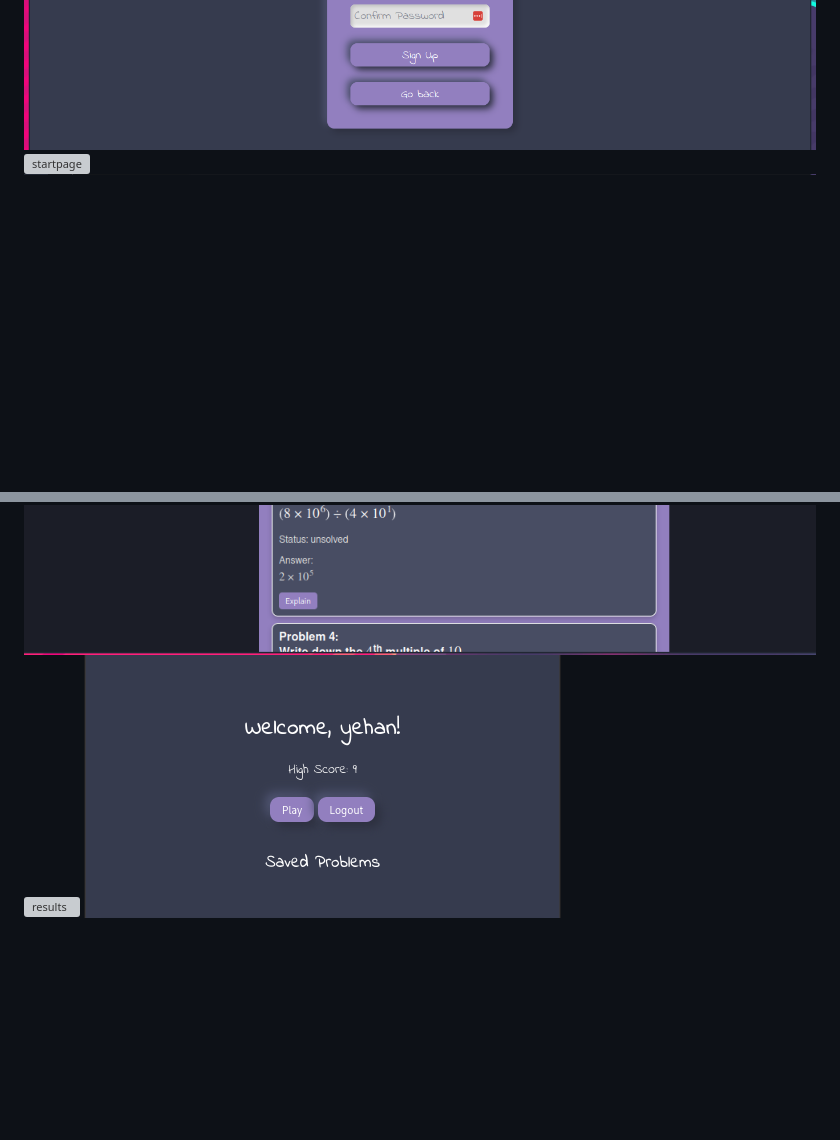
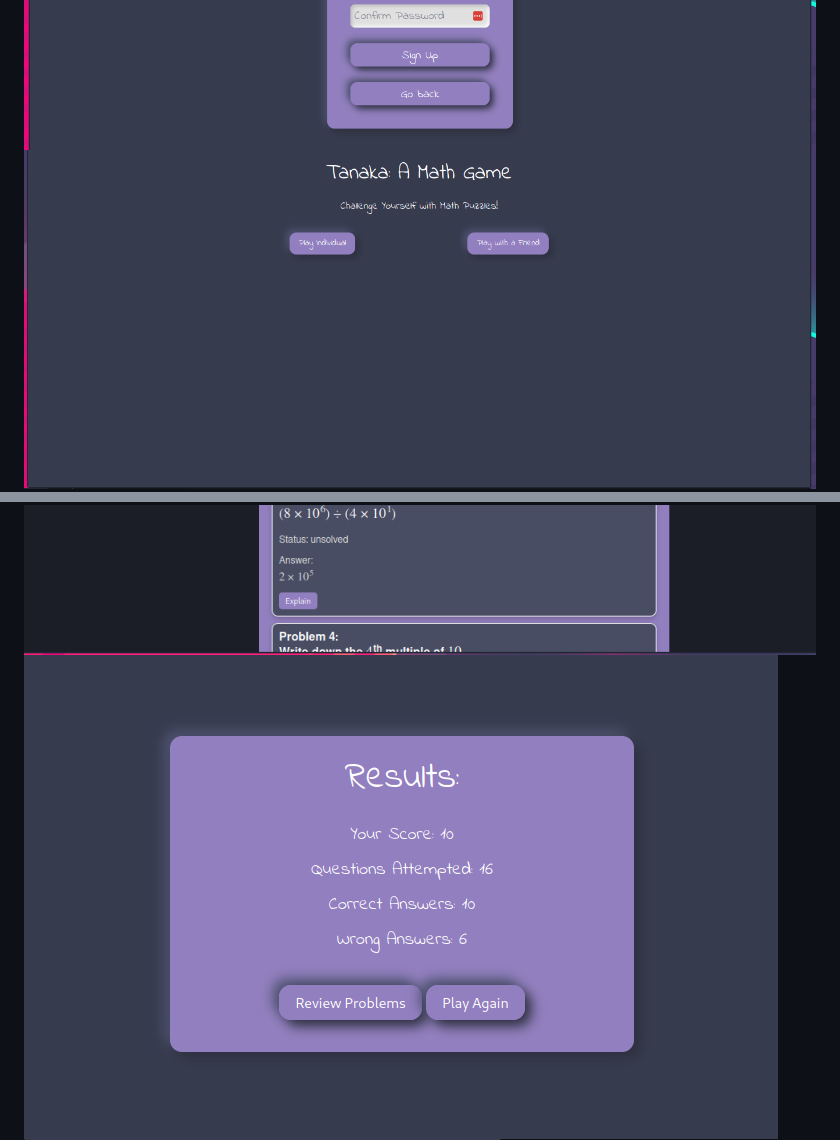
Before and after one commit to RezSat/tanaka, a Markdown page: README.md, 2 parts joined by grey strips. Drawn GitHub-style; blank space fills up the shorter version; grey boxes are pictures that could not be loaded.

```diff
--- a/README.md
+++ b/README.md
@@ -114,11 +114,11 @@ To set up the project locally, follow these steps:
 ![Home Page](screenshots/home.png)
 ![login](screenshots/login.png)
 ![signup](screenshots/signup.png)
-![startpage](screenshots/start.png)
+![startpage](screenshots/play.png)
 ![Gameplay](screenshots/playing.png)
 ![GameplaywithFriend](screenshots/friend.png)
 ![review](screenshots/review.png)
-![results](screenshots/result.png)
+![results](screenshots/results.png)
 ![dashboard](screenshots/dashboard.png)
 
 ## Demo Video
```
